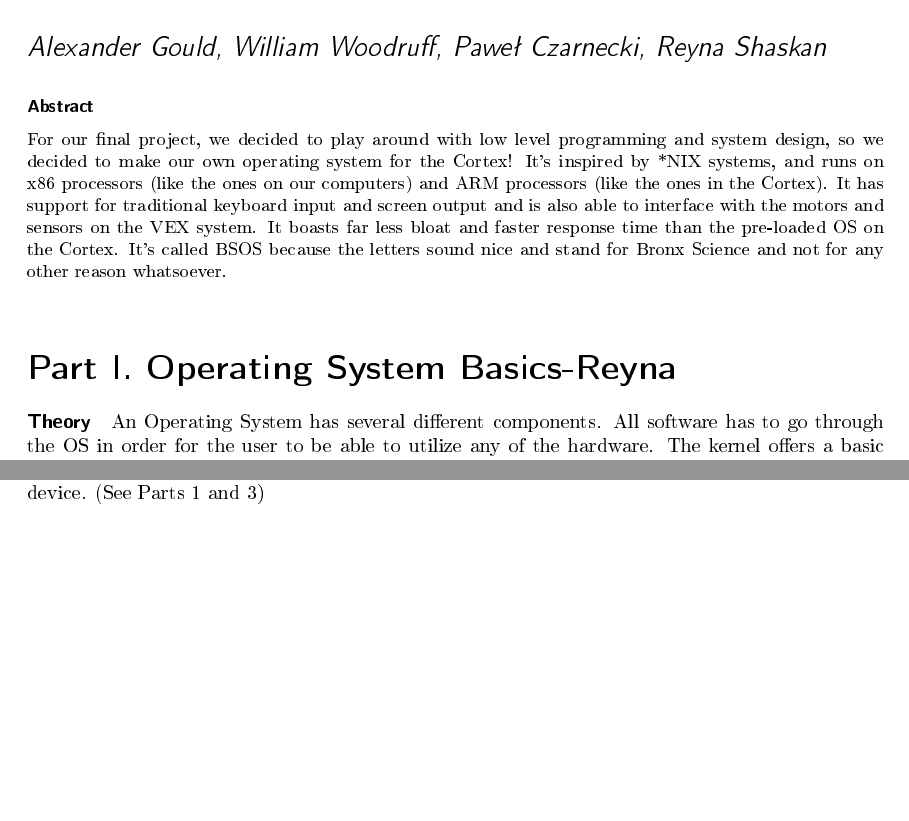
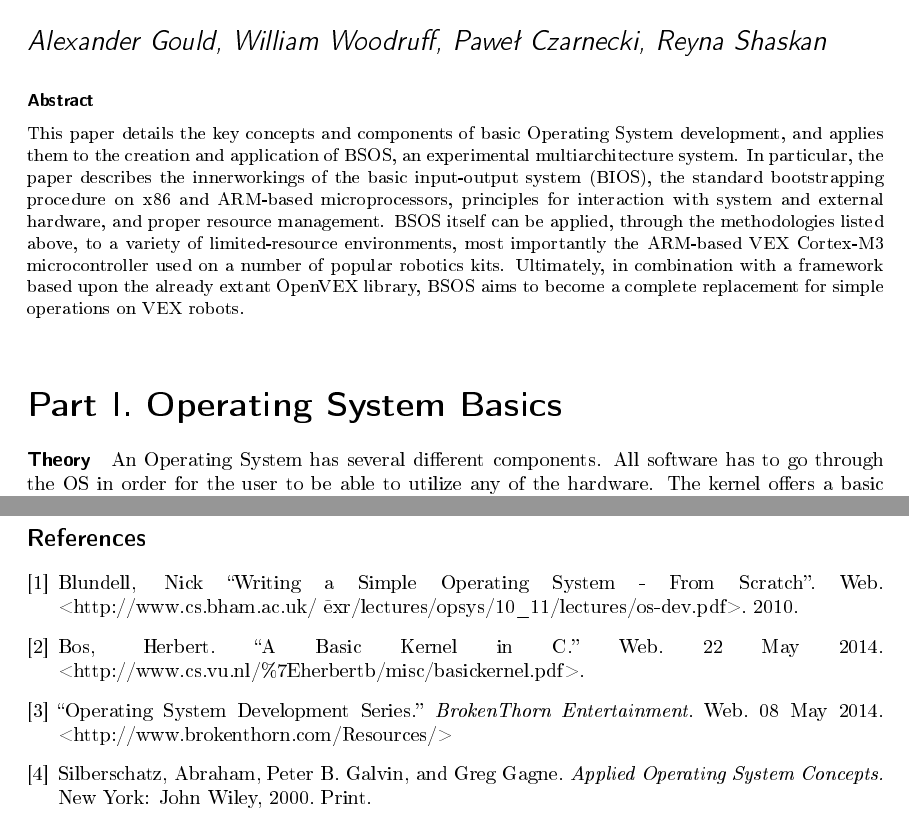
Before and after one commit to aplabs/bsos-paper, a LaTeX document (Paper.tex): two parts of pages 1 and 6 of 6 before the commit and two parts of pages 1 and 7 of 7 after it, joined at a grey line, cut so that both start at the same text, the shorter picture padded with empty space. The pictures show the PDF file Paper.pdf that the author committed with the source.

Commit message:
added basic bib, format fixes

```diff
--- a/Paper.tex
+++ b/Paper.tex
@@ -26,18 +24,10 @@
 \date{Post-AP Robotics Final Project}
 \maketitle
 \begin{abstract}
-For our final project, we decided to play around with low level programming
-and system design, so we decided to make our own operating system
-for the Cortex! It's inspired by {*}NIX systems, and runs on x86 processors
-(like the ones on our computers) and ARM processors (like the ones
-in the Cortex). It has support for traditional keyboard input and
-screen output and is also able to interface with the motors and sensors
-on the VEX system. It boasts far less bloat and faster response time
-than the pre-loaded OS on the Cortex. It's called BSOS because the
-letters sound nice and stand for Bronx Science and not for any other reason whatsoever.
+This paper details the key concepts and components of basic Operating System development, and applies them to the creation and application of BSOS, an experimental multiarchitecture system. In particular, the paper describes the innerworkings of the basic input-output system (BIOS), the standard bootstrapping procedure on x86 and ARM-based microprocessors, principles for interaction with system and external hardware, and proper resource management. BSOS itself can be applied, through the methodologies listed above, to a variety of limited-resource environments, most importantly the ARM-based VEX Cortex-M3 microcontroller used on a number of popular robotics kits. Ultimately, in combination with a framework based upon the already extant OpenVEX library, BSOS aims to become a complete replacement for simple operations on VEX robots.
 \end{abstract}
 
-\part{Operating System Basics-Reyna}
+\part{Operating System Basics}
 \paragraph{Theory}
 An Operating System has several different components. All software has to go through the OS in order for the user to be able to utilize any of the hardware. The kernel offers a basic level of control over doing this. The kernel manages memory access for programs in the RAM, determines which programs connect with which hardware, handles the CPU's operating states, organizes data in the long run, and orders processes in multi-tasking systems. Essentially, the kernel assigns memory space.
 
@@ -104,2 +94,3 @@ With simpliciy taken into account, the BSOS memory management system assigns var
 
 
+\part{Interfacing With Hardware}
@@ -121,3 +107,0 @@ the symbol on a screen, saving it locally in a document, or interpretng it as a
-\break
-\\The process works in reverse for display drivers. Since our OS uses a standard Video Graphics Array (VGA), I'll use that as an example.VGA monitors don't operate digitally like computers do, instead requiring a constant stream of electrons {\it analogous} to the image displayed, much like older TV's and radios. This poses a problem in that when programs send display data to your OS, your OS stores its images to output as digital files, long lists of discrete numbers. These two kinds of representing data don't play nice with each other, and it's the job of another driver to convert the signal.This driver takes the image, and splits it into red, green and blue elements, and stores it in its {\it video memory}. Think of the video memory as a canvas, a place where the driver draws what you see. After splitting the image into the three colors and drawing out each pixel as a combination of the three, the driver then sends the image as a set of analog signals, the same kind that travel to your cable box. For as long as the image in video memory remains unchanged, it keeps getting sent, and any changes to video memory are sent immediatley. Sending these signals continuously means that the image always stays on your monitor.
-\break
@@ -125,8 +116,22 @@ the symbol on a screen, saving it locally in a document, or interpretng it as a
 \paragraph{Sensors and Motors}
 Information was originally sent from central control units to motors using a mechanism known as a {\it rheostat}. Basically, a rheostat was a long coil of wire. In order to get a motor to run at different speeds, current would be added at different points along the wire, and the amount of curent that wasn't dissipated by the wire drove the motor. While it was perfectly adequate in large machines, this approach doesn't work in robotics. While it's easy to set up, it takes up way too much space and dissipates way too much heat.
-\break
-\\To solve this problem, modern servos use a system known as {\it Pulse Width Management} to regulate power sent to motors and sensors. The actual mechanics are somewhat complicated, but the principle itself is quite simple. Alternating current, as we know, can oscillate in many different patterns, triangle, square, sawtooth, what have you, but the most common form of oscillation is the simple quare wave, easy to convert to binary and simple to generate. What PWM does is power the motor with a quickly oscillating square wave AC current. In order to change the power supplied to the motor, the microcontroller varies the width of the pulses. In order to make the motor run faster, we make the "ON",or positive, portions of the wave longer, and the "OFF", or negative, portions shorter, raising the average value of the wave,which the motor interprets as more or less power. The opposite is true. By widening the "OFF" sections, we can slow the motor down. PWM also works for sensors. By sending back pulses of different widths, sensors can send us data about brightness, color or quantity. (Say, for a motor encoder.)
-\break
-\\Once all the drivers are in place and running, it's a simple matter to call their functionality from within the OS kernel, making the data sent and recieved readily usable by all programs on the device. (See Parts 1 and 3)
+
+To solve this problem, modern servos use a system known as {\it Pulse Width Management} to regulate power sent to motors and sensors. The actual mechanics are somewhat complicated, but the principle itself is quite simple. Alternating current, as we know, can oscillate in many different patterns, triangle, square, sawtooth, what have you, but the most common form of oscillation is the simple square wave, easy to convert to binary and simple to generate. What PWM does is power the motor with a quickly oscillating square wave AC current. In order to change the power supplied to the motor, the microcontroller varies the width of the pulses. In order to make the motor run faster, we make the ``ON'',or positive, portions of the wave longer, and the ``OFF'', or negative, portions shorter, raising the average value of the wave,which the motor interprets as more or less power. The opposite is true. By widening the ``OFF'' sections, we can slow the motor down. PWM also works for sensors. By sending back pulses of different widths, sensors can send us data about brightness, color or quantity. (Say, for a motor encoder.)
+
+Once all the drivers are in place and running, it's a simple matter to call their functionality from within the OS kernel, making the data sent and received readily usable by all programs on the device.
+
+\newpage
+
+\begin{thebibliography}{1}
+
+\bibitem{a} Blundell, Nick ``Writing a Simple Operating System - From Scratch''. Web. <http://www.cs.bham.ac.uk/ \~ exr/lectures/opsys/10\_11/lectures/os-dev.pdf>. 2010.
+
+\bibitem{b}  Bos, Herbert. ``A Basic Kernel in C.'' Web. 22 May 2014. <http://www.cs.vu.nl/\%7Eherbertb/misc/basickernel.pdf>.
+
+\bibitem{c} ``Operating System Development Series.'' {\em BrokenThorn Entertainment}. Web. 08 May 2014. <http://www.brokenthorn.com/Resources/>
+
+\bibitem{d} Silberschatz, Abraham, Peter B. Galvin, and Greg Gagne. \textit{Applied Operating System Concepts.} New York: John Wiley, 2000. Print.
+
+\end{thebibliography}
 
 \end{document}
```
Also changed, not shown: Paper.pdf, Paper.tex (35 more changed lines).
